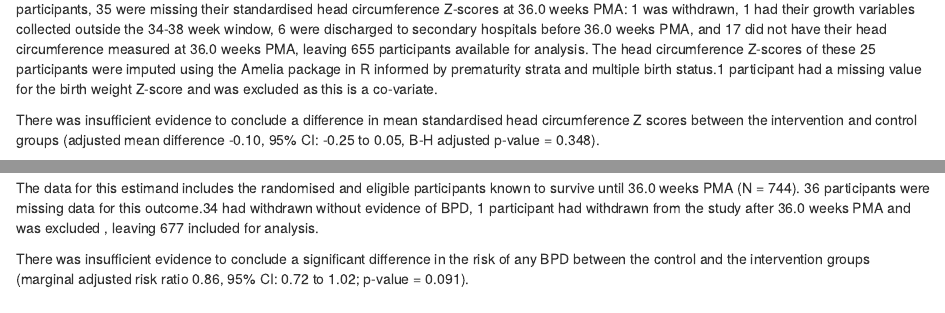
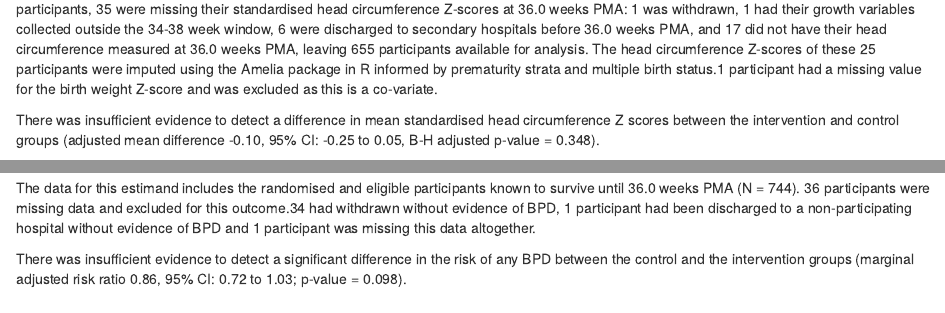
Before and after one commit to ECSTay/CD_git, an R Markdown document (CD_results_sub_2026-10-26.Rmd): the page in a window 1100 px wide, from 2900 px down, and a second part further down, joined at a grey line. Rendered offline with R 4.5, knitr and Pandoc, with nearby package versions; drawn as R Markdown's standard HTML page in place of the format the file asks for; some code elsewhere in the file could not run offline.

Commit message:
2026-10-29

````diff
--- a/CD_results_sub_2026-10-26.Rmd
+++ b/CD_results_sub_2026-10-26.Rmd
@@ -479,7 +479,7 @@ print(results_4)
 ```
 The data for this estimand included the randomised and eligible participants known to survive until 36.0 weeks PMA (n = 680). Of these participants, 35 were missing their standardised head circumference Z-scores at 36.0 weeks PMA: 1 was withdrawn, 1 had their growth variables collected outside the 34-38 week window, 6 were discharged to secondary hospitals before 36.0 weeks PMA, and 17 did not have their head circumference measured at 36.0 weeks PMA, leaving 655 participants available for analysis. The head circumference Z-scores of these 25 participants were imputed using the Amelia package in R informed by prematurity strata and multiple birth status.1 participant had a missing value for the birth weight Z-score and was excluded as this is a co-variate.
 
-There was insufficient evidence to conclude a difference in mean standardised head circumference Z scores between the intervention and control groups (adjusted mean difference -0.10, 95% CI: -0.25 to 0.05, B-H adjusted p-value = 0.348).
+There was insufficient evidence to detect a difference in mean standardised head circumference Z scores between the intervention and control groups (adjusted mean difference -0.10, 95% CI: -0.25 to 0.05, B-H adjusted p-value = 0.348).
 
 
 # S5: Difference in weight z-score between  birth $\&$ 36.0 w PMA (window $34.0$ to $<38.0$ w PMA, general linear regression model)
@@ -616,9 +616,9 @@ print(results_8)
 
 #don't adjust p-value
 ```
-The data for this estimand includes the randomised and eligible participants known to survive until 36.0 weeks PMA (N = 744). 36 participants were missing data for this outcome.34 had withdrawn without evidence of BPD, 1 participant had withdrawn from the study after 36.0 weeks PMA and was excluded , leaving 677 included for analysis.
+The data for this estimand includes the randomised and eligible participants known to survive until 36.0 weeks PMA (N = 744). 36 participants were missing data and excluded for this outcome.34 had withdrawn without evidence of BPD, 1 participant had been discharged to a non-participating hospital without evidence of BPD and 1 participant was missing this data altogether.
 
-There was insufficient evidence to conclude a significant difference in the risk of any BPD between the control and the intervention groups (marginal adjusted risk ratio 0.86, 95% CI: 0.72 to 1.02; p-value = 0.091).
+There was insufficient evidence to detect a significant difference in the risk of any BPD between the control and the intervention groups (marginal adjusted risk ratio 0.86, 95% CI: 0.72 to 1.03; p-value = 0.098).
 
 # S9: BPD severity as defined by Jensen 2019 by $\leq$36.0 w PMA (not analysed)
 
````
Also changed, not shown: CD_results_sub_2026-10-26.Rmd (5 more changed lines).
